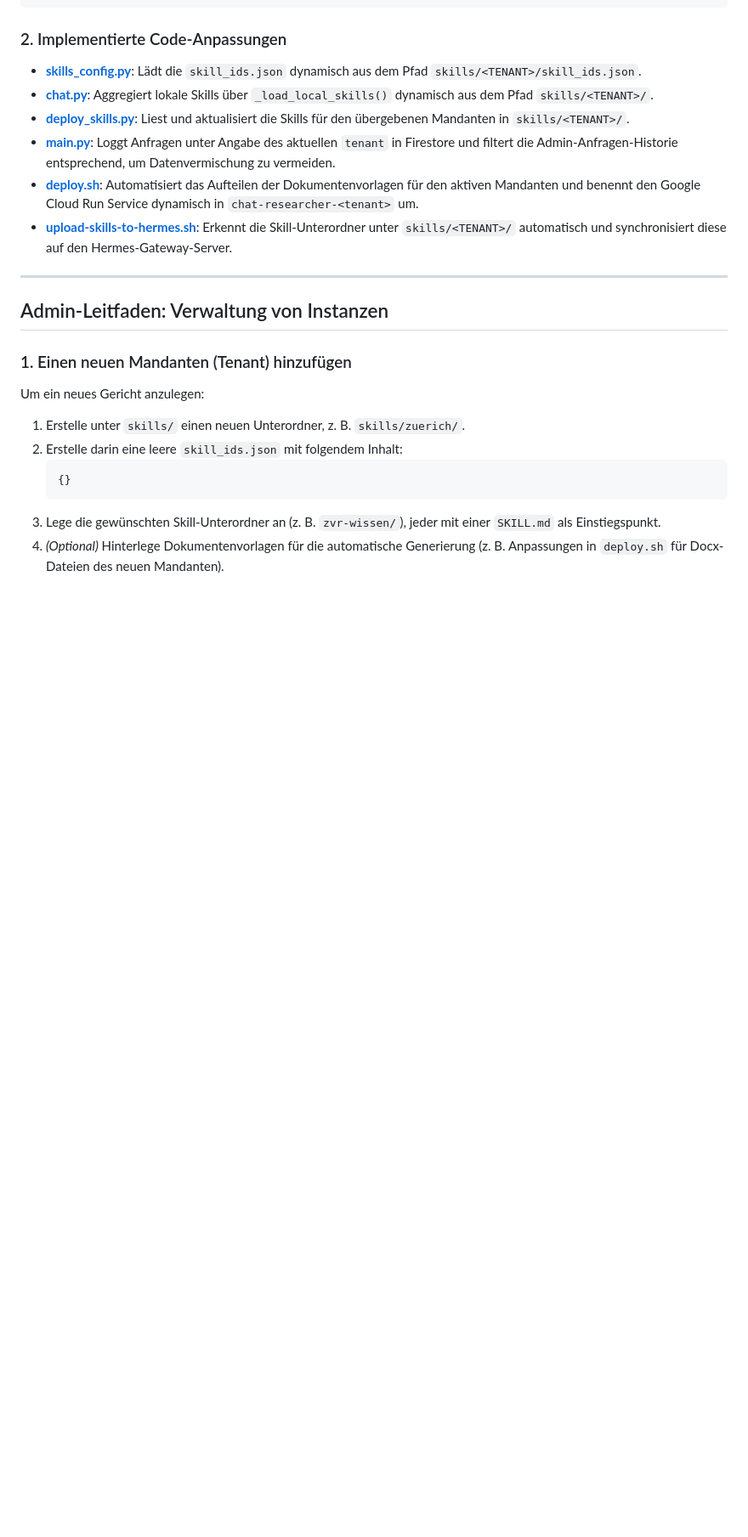
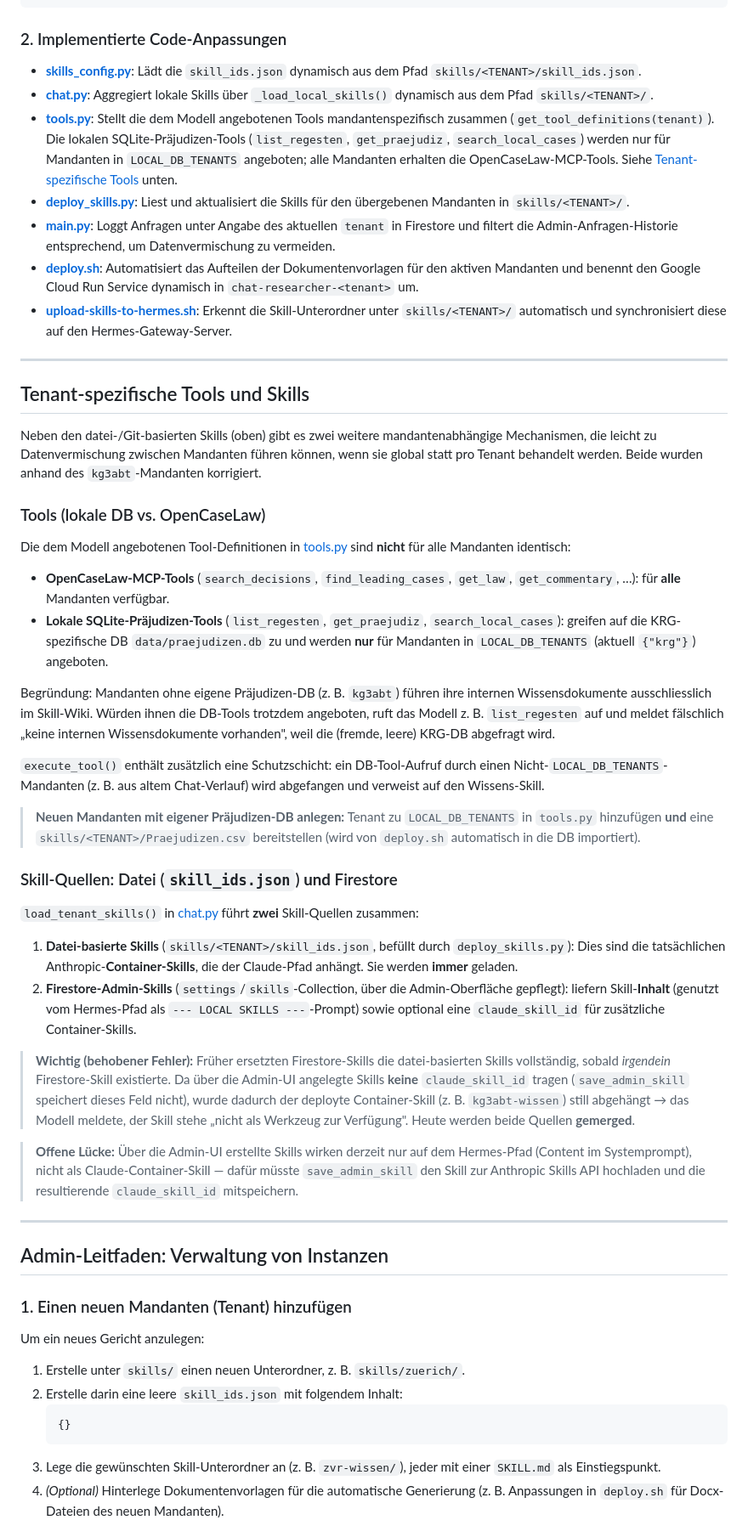
Before and after one commit to lamerentertainment/chatresearcher, a Markdown page: multi-tenant-ansatz.md, the part around the change. Shown at 85% size. Drawn GitHub-style; blank space fills up the shorter version.

Commit message:
docs: document tenant-specific tools and skill-source merging
Add a "Tenant-spezifische Tools und Skills" section explaining the
local-DB vs. OpenCaseLaw tool split, how to onboard a tenant with its
own Präjudizen DB, and the file + Firestore skill merge (including the
fixed bug and the remaining admin-UI container-skill gap).

Co-Authored-By: Claude Opus 4.8 <noreply@anthropic.com>

```diff
--- a/multi-tenant-ansatz.md
+++ b/multi-tenant-ansatz.md
@@ -32,10 +32,39 @@ skills/
 ### 2. Implementierte Code-Anpassungen
 *   **[skills_config.py](file:///Users/jonasachermann/repos/chatresearcher/app/skills_config.py)**: Lädt die `skill_ids.json` dynamisch aus dem Pfad `skills/<TENANT>/skill_ids.json`.
 *   **[chat.py](file:///Users/jonasachermann/repos/chatresearcher/app/chat.py)**: Aggregiert lokale Skills über `_load_local_skills()` dynamisch aus dem Pfad `skills/<TENANT>/`.
+*   **[tools.py](file:///Users/jonasachermann/repos/chatresearcher/app/tools.py)**: Stellt die dem Modell angebotenen Tools mandantenspezifisch zusammen (`get_tool_definitions(tenant)`). Die lokalen SQLite-Präjudizen-Tools (`list_regesten`, `get_praejudiz`, `search_local_cases`) werden nur für Mandanten in `LOCAL_DB_TENANTS` angeboten; alle Mandanten erhalten die OpenCaseLaw-MCP-Tools. Siehe [Tenant-spezifische Tools](#tenant-spezifische-tools-und-skills) unten.
 *   **[deploy_skills.py](file:///Users/jonasachermann/repos/chatresearcher/scripts/deploy_skills.py)**: Liest und aktualisiert die Skills für den übergebenen Mandanten in `skills/<TENANT>/`.
 *   **[main.py](file:///Users/jonasachermann/repos/chatresearcher/app/main.py)**: Loggt Anfragen unter Angabe des aktuellen `tenant` in Firestore und filtert die Admin-Anfragen-Historie entsprechend, um Datenvermischung zu vermeiden.
 *   **[deploy.sh](file:///Users/jonasachermann/repos/chatresearcher/deploy.sh)**: Automatisiert das Aufteilen der Dokumentenvorlagen für den aktiven Mandanten und benennt den Google Cloud Run Service dynamisch in `chat-researcher-<tenant>` um.
 *   **[upload-skills-to-hermes.sh](file:///Users/jonasachermann/repos/chatresearcher/upload-skills-to-hermes.sh)**: Erkennt die Skill-Unterordner unter `skills/<TENANT>/` automatisch und synchronisiert diese auf den Hermes-Gateway-Server.
+
+---
+
+## Tenant-spezifische Tools und Skills
+
+Neben den datei-/Git-basierten Skills (oben) gibt es zwei weitere mandantenabhängige Mechanismen, die leicht zu Datenvermischung zwischen Mandanten führen können, wenn sie global statt pro Tenant behandelt werden. Beide wurden anhand des `kg3abt`-Mandanten korrigiert.
+
+### Tools (lokale DB vs. OpenCaseLaw)
+Die dem Modell angebotenen Tool-Definitionen in [tools.py](file:///Users/jonasachermann/repos/chatresearcher/app/tools.py) sind **nicht** für alle Mandanten identisch:
+
+*   **OpenCaseLaw-MCP-Tools** (`search_decisions`, `find_leading_cases`, `get_law`, `get_commentary`, …): für **alle** Mandanten verfügbar.
+*   **Lokale SQLite-Präjudizen-Tools** (`list_regesten`, `get_praejudiz`, `search_local_cases`): greifen auf die KRG-spezifische DB `data/praejudizen.db` zu und werden **nur** für Mandanten in `LOCAL_DB_TENANTS` (aktuell `{"krg"}`) angeboten.
+
+Begründung: Mandanten ohne eigene Präjudizen-DB (z. B. `kg3abt`) führen ihre internen Wissensdokumente ausschliesslich im Skill-Wiki. Würden ihnen die DB-Tools trotzdem angeboten, ruft das Modell z. B. `list_regesten` auf und meldet fälschlich „keine internen Wissensdokumente vorhanden", weil die (fremde, leere) KRG-DB abgefragt wird.
+
+`execute_tool()` enthält zusätzlich eine Schutzschicht: ein DB-Tool-Aufruf durch einen Nicht-`LOCAL_DB_TENANTS`-Mandanten (z. B. aus altem Chat-Verlauf) wird abgefangen und verweist auf den Wissens-Skill.
+
+> **Neuen Mandanten mit eigener Präjudizen-DB anlegen:** Tenant zu `LOCAL_DB_TENANTS` in `tools.py` hinzufügen **und** eine `skills/<TENANT>/Praejudizen.csv` bereitstellen (wird von `deploy.sh` automatisch in die DB importiert).
+
+### Skill-Quellen: Datei (`skill_ids.json`) **und** Firestore
+`load_tenant_skills()` in [chat.py](file:///Users/jonasachermann/repos/chatresearcher/app/chat.py) führt **zwei** Skill-Quellen zusammen:
+
+1.  **Datei-basierte Skills** (`skills/<TENANT>/skill_ids.json`, befüllt durch `deploy_skills.py`): Dies sind die tatsächlichen Anthropic-**Container-Skills**, die der Claude-Pfad anhängt. Sie werden **immer** geladen.
+2.  **Firestore-Admin-Skills** (`settings`/`skills`-Collection, über die Admin-Oberfläche gepflegt): liefern Skill-**Inhalt** (genutzt vom Hermes-Pfad als `--- LOCAL SKILLS ---`-Prompt) sowie optional eine `claude_skill_id` für zusätzliche Container-Skills.
+
+> **Wichtig (behobener Fehler):** Früher ersetzten Firestore-Skills die datei-basierten Skills vollständig, sobald *irgendein* Firestore-Skill existierte. Da über die Admin-UI angelegte Skills **keine** `claude_skill_id` tragen (`save_admin_skill` speichert dieses Feld nicht), wurde dadurch der deployte Container-Skill (z. B. `kg3abt-wissen`) still abgehängt → das Modell meldete, der Skill stehe „nicht als Werkzeug zur Verfügung". Heute werden beide Quellen **gemerged**.
+
+> **Offene Lücke:** Über die Admin-UI erstellte Skills wirken derzeit nur auf dem Hermes-Pfad (Content im Systemprompt), nicht als Claude-Container-Skill — dafür müsste `save_admin_skill` den Skill zur Anthropic Skills API hochladen und die resultierende `claude_skill_id` mitspeichern.
 
 ---
 
```
